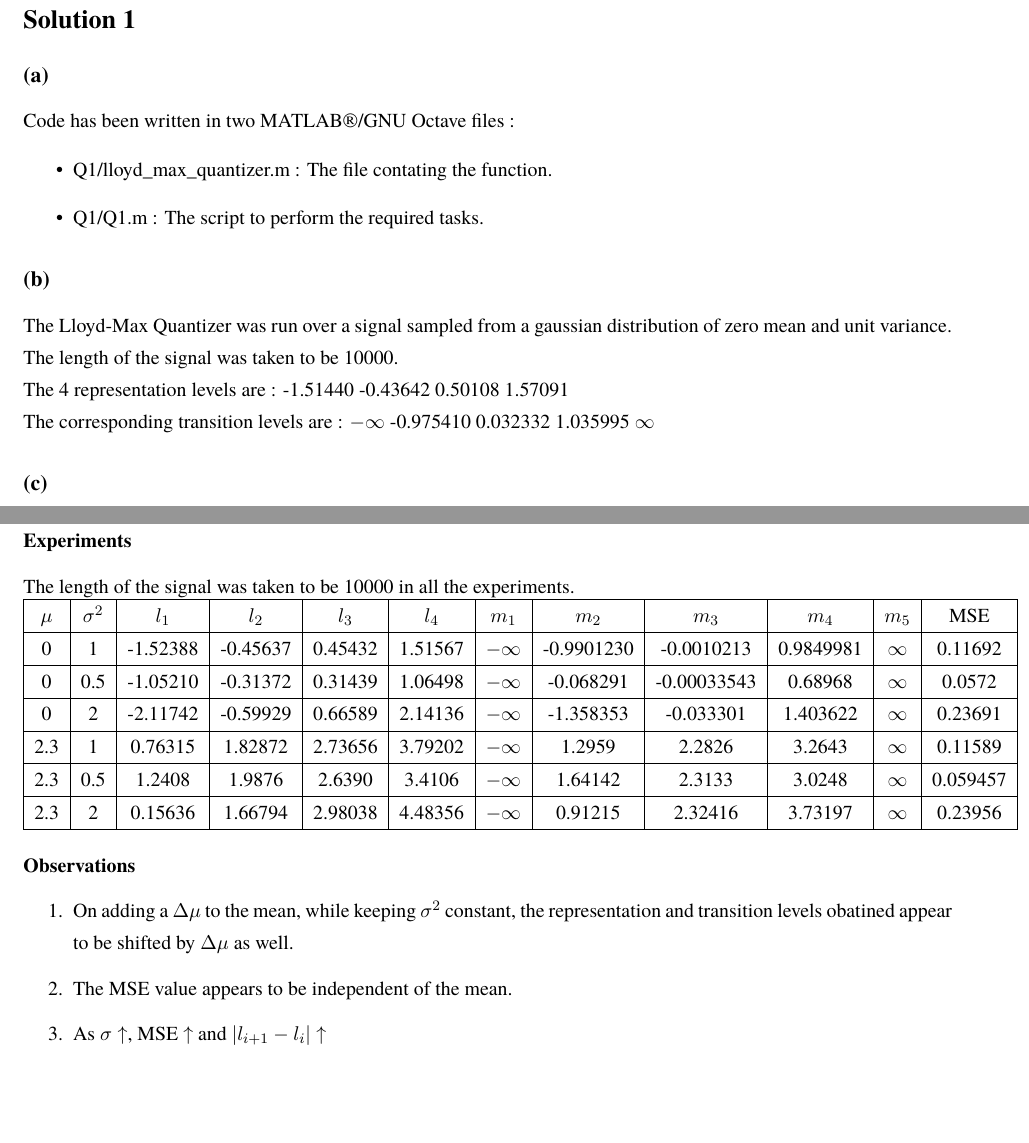
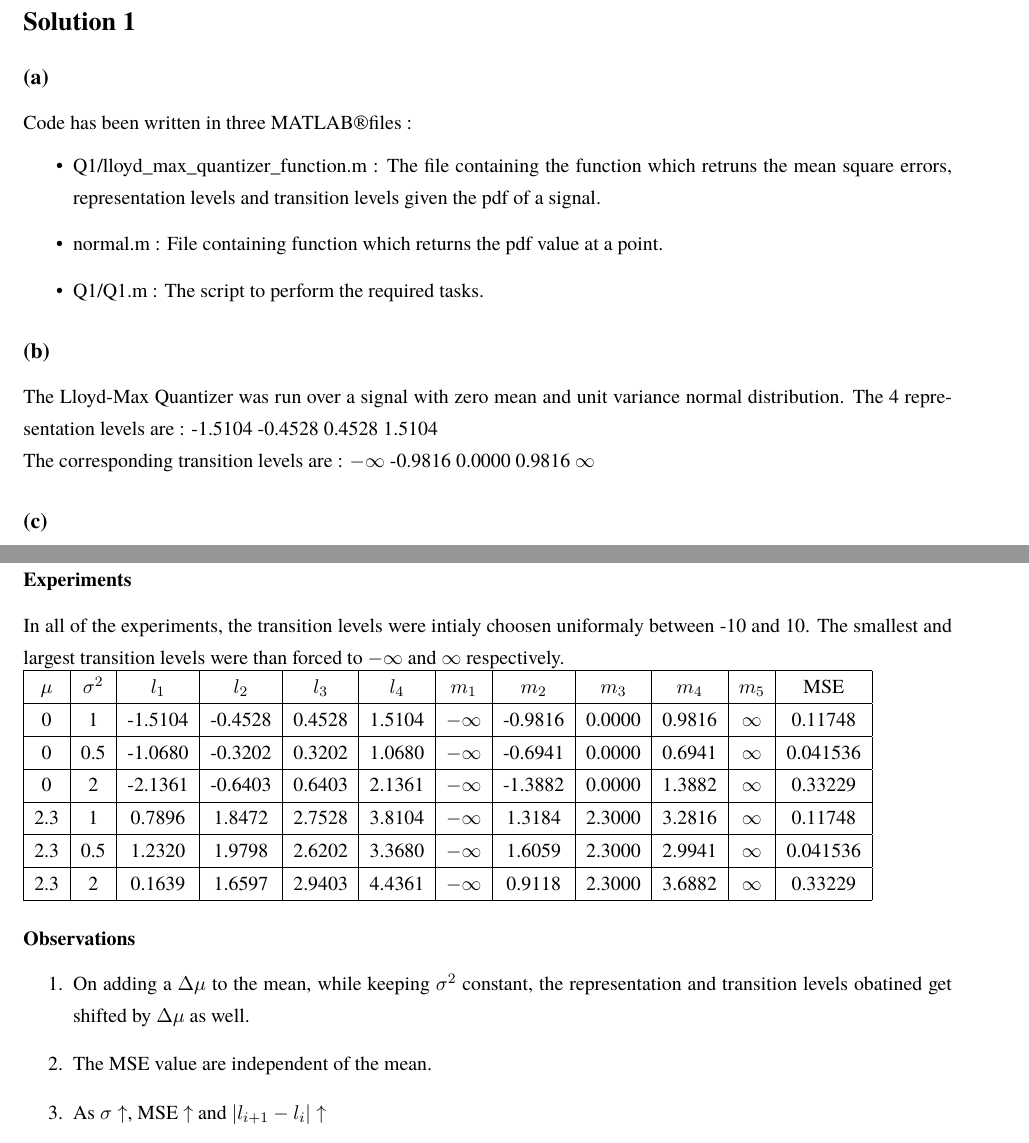
Before and after one commit to sat-p/EE604A-Assignment1, a LaTeX document (tex/ass.tex): two parts of pages 1 and 2 of 12 before the commit and two parts of pages 1 and 2 of 13 after it, joined at a grey line, cut so that both start at the same text, the shorter picture padded with empty space. Compiled offline with pdfLaTeX.

Commit message:
Updated Q1 data

```diff
--- a/tex/ass.tex
+++ b/tex/ass.tex
@@ -87,43 +87,44 @@ Dog     (small.jpg) : \url{https://res.cloudinary.com/rover-com/image/upload/a_e
 Face (divyat.jpg)   : Own work. Taken with permission.
 \section*{Solution 1}
 \subsection*{(a)}
-Code has been written in two MATLAB\textregistered/GNU Octave files :
+Code has been written in three MATLAB\textregistered  files :
 \begin{itemize}
-\item Q1/lloyd\_max\_quantizer.m : The file contating the function.
+\item Q1/lloyd\_max\_quantizer\_function.m : The file containing the function which retruns the mean square errors, representation levels and transition levels given the pdf of a signal.
+\item normal.m : File containing function which returns the pdf value at a point.
 \item Q1/Q1.m : The script to perform the required tasks.
 \end{itemize}
 \subsection*{(b)}
-The Lloyd-Max Quantizer was run over a signal sampled from a gaussian distribution of zero mean and unit variance. The length of the signal was taken to be 10000. \\
-The 4 representation levels are : -1.51440  -0.43642  0.50108  1.57091 \\
-The corresponding transition levels are : $-\infty$  -0.975410  0.032332  1.035995  $\infty$
+The Lloyd-Max Quantizer was run over a signal with zero mean and unit variance normal distribution.
+The 4 representation levels are : -1.5104  -0.4528  0.4528  1.5104 \\
+The corresponding transition levels are : $-\infty$  -0.9816  0.0000  0.9816  $\infty$
 \subsection*{(c)}
 \begin{center}
-\includegraphics[scale=0.55]{../results/lloyd.png}
+\includegraphics[scale=0.70]{../results/lloyd.png}
 \end{center}
 \subsection*{(d)}
 \subsubsection*{Experiments}
-The length of the signal was taken to be 10000 in all the experiments. \\
+In all of the experiments, the transition levels were intialy choosen uniformaly between -10 and 10. The smallest and largest transition levels were than forced to $-\infty$ and $\infty$ respectively. \\
 \begin{tabular}{| c | c | c | c | c | c | c | c | c | c | c | c |}
 	\hline
 	$\mu$ &	$\sigma^2$ &$l_1$ &		$l_2$ &		$l_3$ &		$l_4$ &		$m_1$ &		$m_2$ &			$m_3$ &		$m_4$ &		$m_5$ &		MSE \\
 	\hline
-	0 &		1 &			-1.52388 &	-0.45637 &	0.45432 &	1.51567 &	$-\infty$ &	-0.9901230 &	-0.0010213 &	0.9849981 &	$\infty$ &	0.11692 \\
+	0 &		1 &			-1.5104 &	-0.4528 &	0.4528 &	1.5104 &	$-\infty$ &	-0.9816 &	0.0000 &	0.9816 &	$\infty$ &	0.11748 \\
 	\hline
-	0 &		0.5 &		-1.05210 &	-0.31372 &	0.31439 &	1.06498 &	$-\infty$ &	-0.068291 &		-0.00033543 &	0.68968 &	$\infty$ &	0.0572 \\
+	0 &		0.5 &		-1.0680 &	-0.3202 &	0.3202 &	1.0680 &	$-\infty$ &	-0.6941 &	0.0000 &	0.6941 &	$\infty$ &	0.041536 \\
 	\hline
-	0 &		2 &			-2.11742 &  -0.59929 & 0.66589 & 	2.14136 &	$-\infty$ &	-1.358353 &		-0.033301 &		1.403622 &	$\infty$ &	0.23691 \\
+	0 &		2 &			-2.1361 &  	-0.6403 & 	0.6403 & 	2.1361 &	$-\infty$ &	-1.3882 &	0.0000 &	1.3882 &	$\infty$ &	0.33229 \\
 	\hline
-	2.3 &   1 &			0.76315 &	1.82872 &	2.73656 &	3.79202 &	$-\infty$ &	1.2959 &		2.2826 &	3.2643 &	$\infty$ &	0.11589 \\
+	2.3 &   1 &			0.7896 &	1.8472 &	2.7528 &	3.8104 &	$-\infty$ &	1.3184 &	2.3000 &	3.2816 &	$\infty$ &	0.11748 \\
 	\hline
-	2.3 &	0.5 &		1.2408 &	1.9876 &	2.6390 &	3.4106 &	$-\infty$ &	1.64142 &		2.3133 &	3.0248 &	$\infty$ &	0.059457 \\
+	2.3 &	0.5 &		1.2320 &	1.9798 &	2.6202 &	3.3680 &	$-\infty$ &	1.6059 &	2.3000 &	2.9941 &	$\infty$ &	0.041536 \\
 	\hline
-	2.3 &	2 &			0.15636 &	1.66794 & 	2.98038 &	4.48356 &	$-\infty$ &	0.91215 &		2.32416 &	3.73197 &	$\infty$ &	0.23956 \\
+	2.3 &	2 &			0.1639 &	1.6597 & 	2.9403 &	4.4361 &	$-\infty$ &	0.9118 &	2.3000 &	3.6882 &	$\infty$ &	0.33229 \\
 	\hline
 \end{tabular}
 \subsubsection*{Observations}
 \begin{enumerate}
-\item On adding a $\Delta\mu$ to the mean, while keeping $\sigma^2$ constant, the representation and transition levels obatined appear to be shifted by $\Delta\mu$ as well.
-\item The MSE value appears to be independent of the mean.
+\item On adding a $\Delta\mu$ to the mean, while keeping $\sigma^2$ constant, the representation and transition levels obatined get shifted by $\Delta\mu$ as well.
+\item The MSE value are independent of the mean.
 \item As $\sigma \uparrow$, MSE $\uparrow$ and $|l_{i + 1} - l_i| \uparrow$
 \end{enumerate}
 
```
Also changed, not shown: TODO.txt (+1 -1 lines), results/lloyd.png, tex/ass.tex (26 more changed lines), 1 other file.
